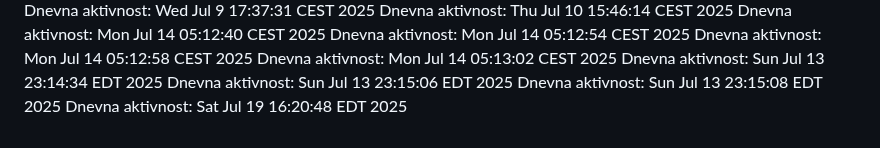
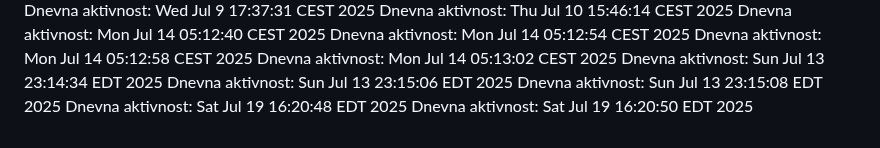
Before and after one commit to ddjordjevicc/ddjordjevicc.github.io, a Markdown page: aktivnost.md, the part around the change. Drawn GitHub-style.

Commit message:
Aktivnost za 19.07.2025.

```diff
--- a/aktivnost.md
+++ b/aktivnost.md
@@ -139,3 +139,4 @@ Dnevna aktivnost: Sun Jul 13 23:14:34 EDT 2025
 Dnevna aktivnost: Sun Jul 13 23:15:06 EDT 2025
 Dnevna aktivnost: Sun Jul 13 23:15:08 EDT 2025
 Dnevna aktivnost: Sat Jul 19 16:20:48 EDT 2025
+Dnevna aktivnost: Sat Jul 19 16:20:50 EDT 2025
```
